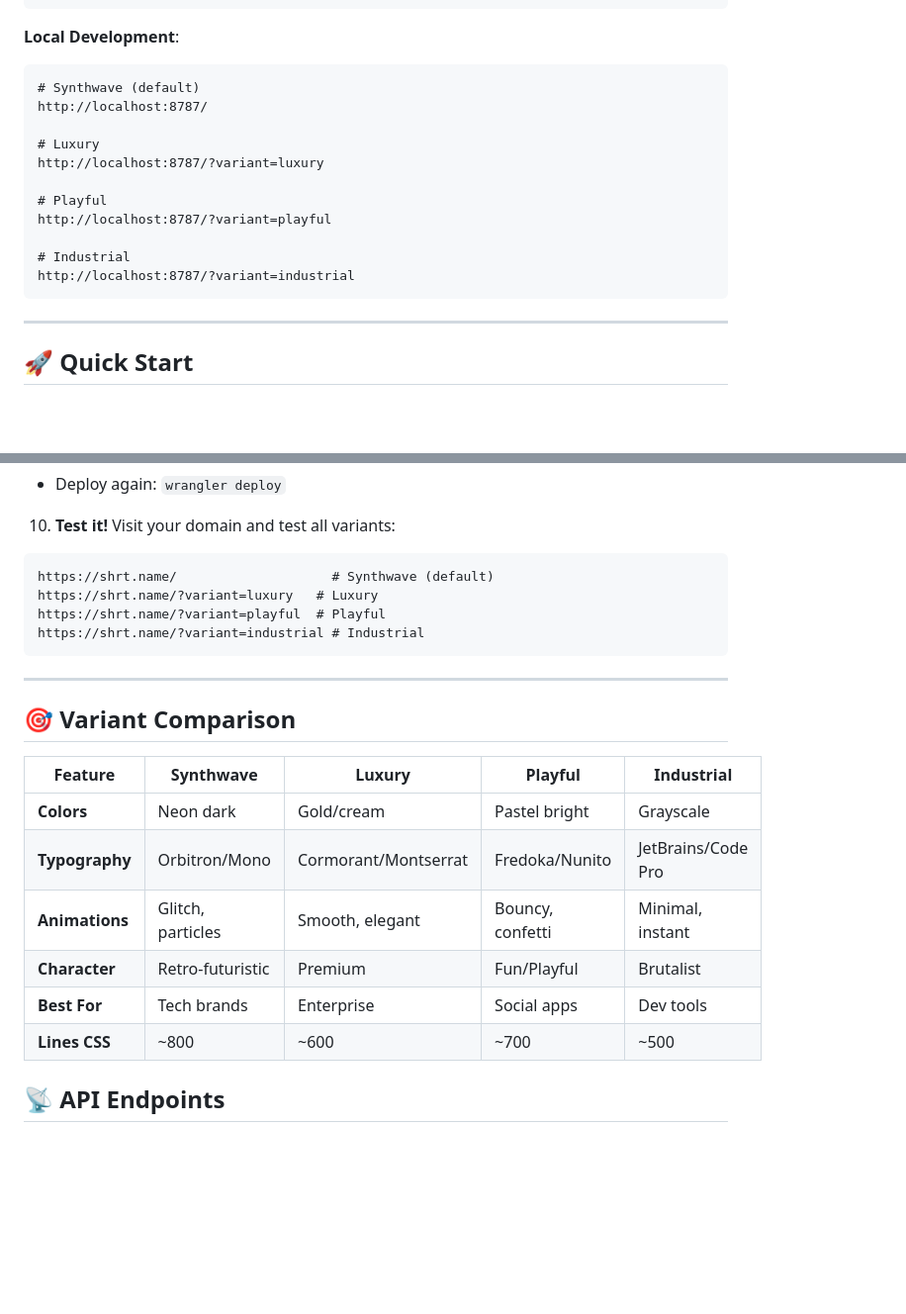
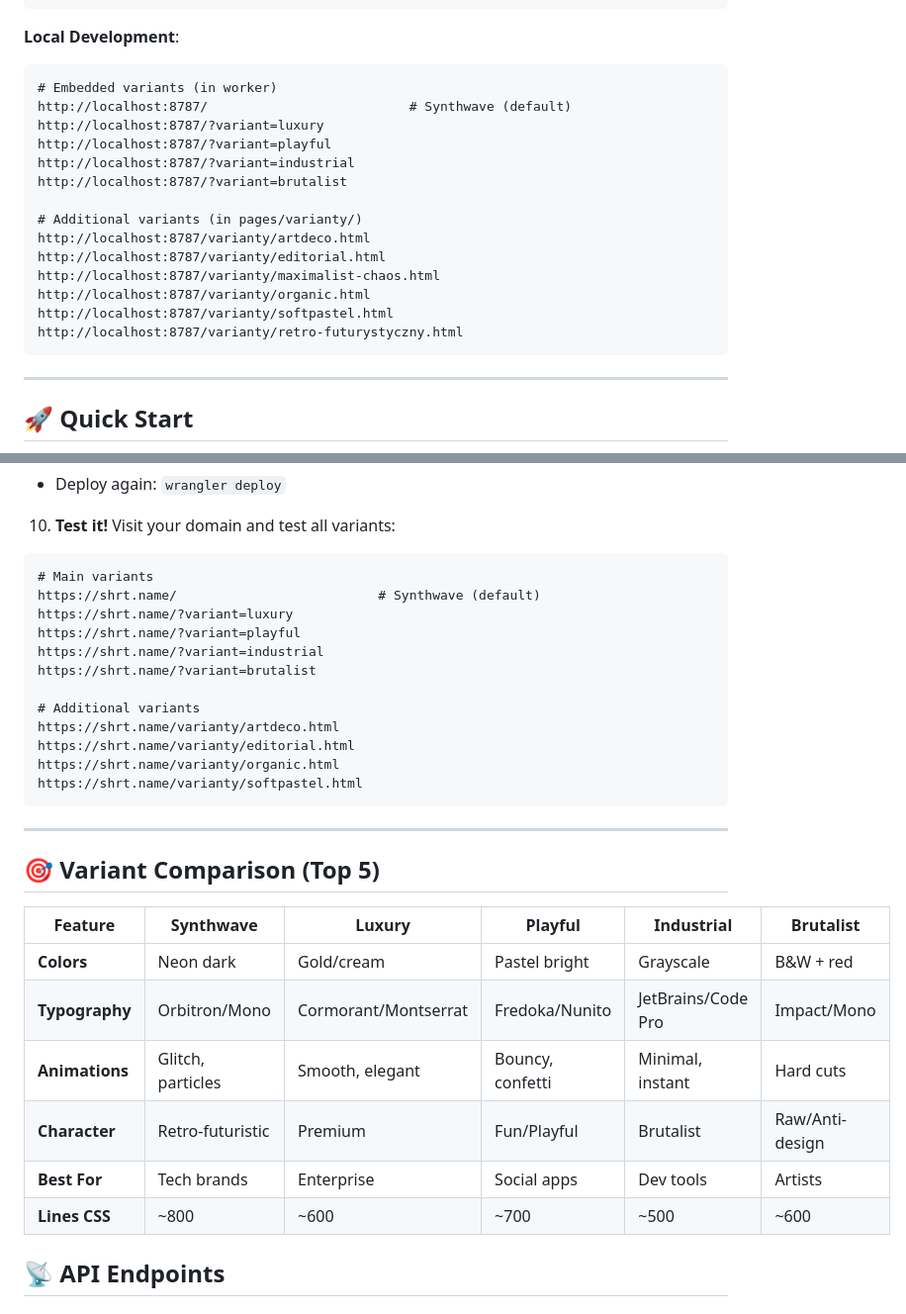
Before and after one commit to p0tfur/shrt.name, a Markdown page: README.md, 2 parts joined by grey strips. Shown at 99% size. Drawn GitHub-style; blank space fills up the shorter version.

Commit message:
docs: update README with all 11 aesthetic variants
- Added all 11 variants table (was showing only 4)
- Added: Art Deco, Editorial, Maximalist Chaos, Organic,
  Soft Pastel, Retro-futurystyczny, Brutalist
- Updated variant comparison table
- Updated local development URLs
- Added note about embedded vs pages/varianty/ variants

````diff
--- a/README.md
+++ b/README.md
@@ -47,17 +56,20 @@ https://shrt.name/?variant=industrial
 
 **Local Development**:
 ```
-# Synthwave (default)
-http://localhost:8787/
+# Embedded variants (in worker)
+http://localhost:8787/                          # Synthwave (default)
+http://localhost:8787/?variant=luxury
+http://localhost:8787/?variant=playful
+http://localhost:8787/?variant=industrial
+http://localhost:8787/?variant=brutalist
 
-# Luxury
-http://localhost:8787/?variant=luxury
-
-# Playful
-http://localhost:8787/?variant=playful
-
-# Industrial
-http://localhost:8787/?variant=industrial
+# Additional variants (in pages/varianty/)
+http://localhost:8787/varianty/artdeco.html
+http://localhost:8787/varianty/editorial.html
+http://localhost:8787/varianty/maximalist-chaos.html
+http://localhost:8787/varianty/organic.html
+http://localhost:8787/varianty/softpastel.html
+http://localhost:8787/varianty/retro-futurystyczny.html
 ```
 
 ---
@@ -138,24 +150,32 @@ routes = [
 10. **Test it!**
 Visit your domain and test all variants:
 ```
-https://shrt.name/                    # Synthwave (default)
-https://shrt.name/?variant=luxury   # Luxury
-https://shrt.name/?variant=playful  # Playful
-https://shrt.name/?variant=industrial # Industrial
+# Main variants
+https://shrt.name/                          # Synthwave (default)
+https://shrt.name/?variant=luxury
+https://shrt.name/?variant=playful
+https://shrt.name/?variant=industrial
+https://shrt.name/?variant=brutalist
+
+# Additional variants
+https://shrt.name/varianty/artdeco.html
+https://shrt.name/varianty/editorial.html
+https://shrt.name/varianty/organic.html
+https://shrt.name/varianty/softpastel.html
 ```
 
 ---
 
-## 🎯 Variant Comparison
+## 🎯 Variant Comparison (Top 5)
 
-| Feature | Synthwave | Luxury | Playful | Industrial |
-|---------|-----------|---------|----------|-------------|
-| **Colors** | Neon dark | Gold/cream | Pastel bright | Grayscale |
-| **Typography** | Orbitron/Mono | Cormorant/Montserrat | Fredoka/Nunito | JetBrains/Code Pro |
-| **Animations** | Glitch, particles | Smooth, elegant | Bouncy, confetti | Minimal, instant |
-| **Character** | Retro-futuristic | Premium | Fun/Playful | Brutalist |
-| **Best For** | Tech brands | Enterprise | Social apps | Dev tools |
-| **Lines CSS** | ~800 | ~600 | ~700 | ~500 |
+| Feature | Synthwave | Luxury | Playful | Industrial | Brutalist |
+|---------|-----------|---------|----------|-------------|-----------|
+| **Colors** | Neon dark | Gold/cream | Pastel bright | Grayscale | B&W + red |
+| **Typography** | Orbitron/Mono | Cormorant/Montserrat | Fredoka/Nunito | JetBrains/Code Pro | Impact/Mono |
+| **Animations** | Glitch, particles | Smooth, elegant | Bouncy, confetti | Minimal, instant | Hard cuts |
+| **Character** | Retro-futuristic | Premium | Fun/Playful | Brutalist | Raw/Anti-design |
+| **Best For** | Tech brands | Enterprise | Social apps | Dev tools | Artists |
+| **Lines CSS** | ~800 | ~600 | ~700 | ~500 | ~600 |
 
 ## 📡 API Endpoints
 
````
Also changed, not shown: other parts of README.md (+11 -2 lines).
